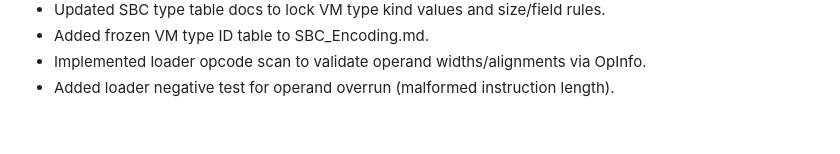
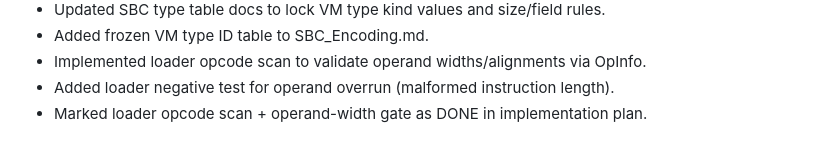
Before and after one commit to JJLDonley/Simple, a Markdown page: SimpleByteCode/Sprint.md, the part around the change. GitHub-like rendering.

Commit message:
Mark opcode scan gate in plan

```diff
--- a/SimpleByteCode/Sprint.md
+++ b/SimpleByteCode/Sprint.md
@@ -332,3 +332,4 @@
 - Added frozen VM type ID table to SBC_Encoding.md.
 - Implemented loader opcode scan to validate operand widths/alignments via OpInfo.
 - Added loader negative test for operand overrun (malformed instruction length).
+- Marked loader opcode scan + operand-width gate as DONE in implementation plan.
```
Also changed, not shown: SimpleByteCode/Implementation.md (+2 -2 lines).
